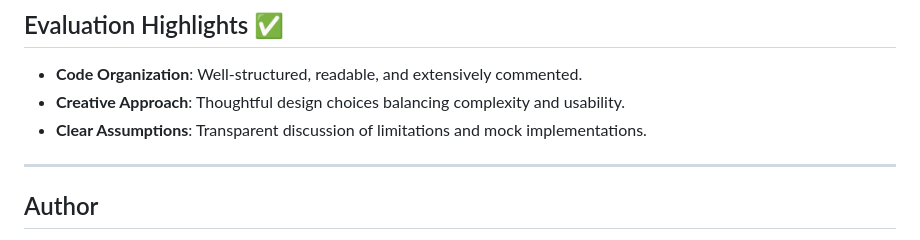
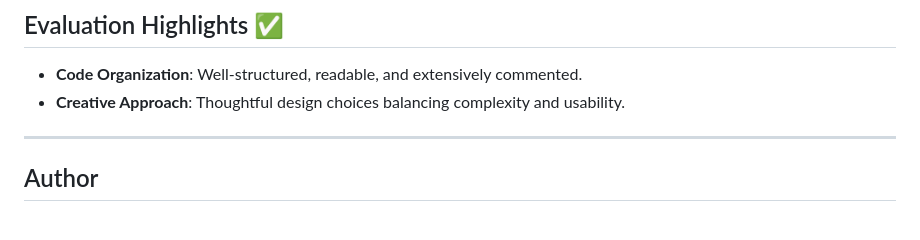
Before and after one commit to roshnn24/Figr-DataScience-Assignment, a Markdown page: README.md, the part around the change. Rendered like a GitHub page.

```diff
--- a/README.md
+++ b/README.md
@@ -112,7 +112,6 @@ This assistant integrates:
 ## Evaluation Highlights ✅
 - **Code Organization**: Well-structured, readable, and extensively commented.
 - **Creative Approach**: Thoughtful design choices balancing complexity and usability.
-- **Clear Assumptions**: Transparent discussion of limitations and mock implementations.
 
 ---
 
```
